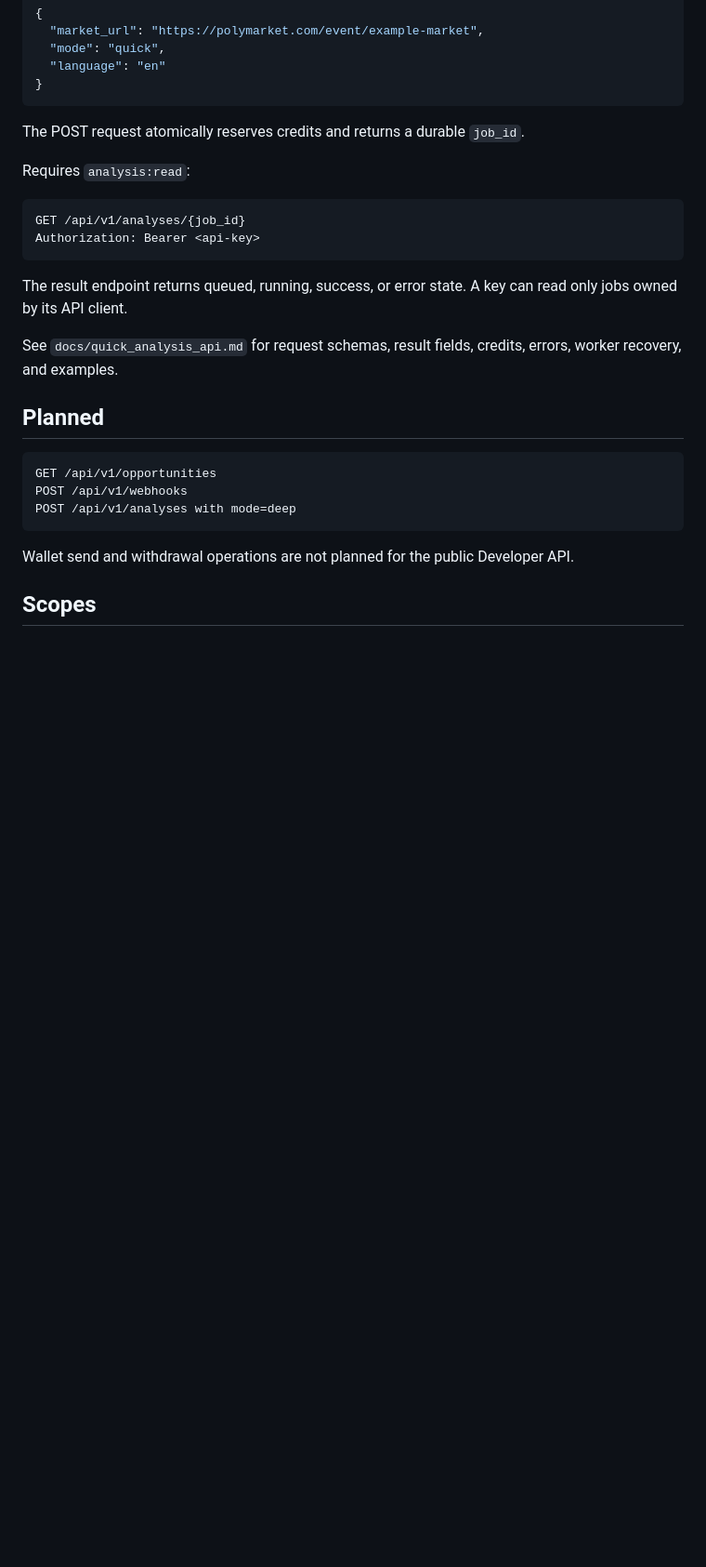
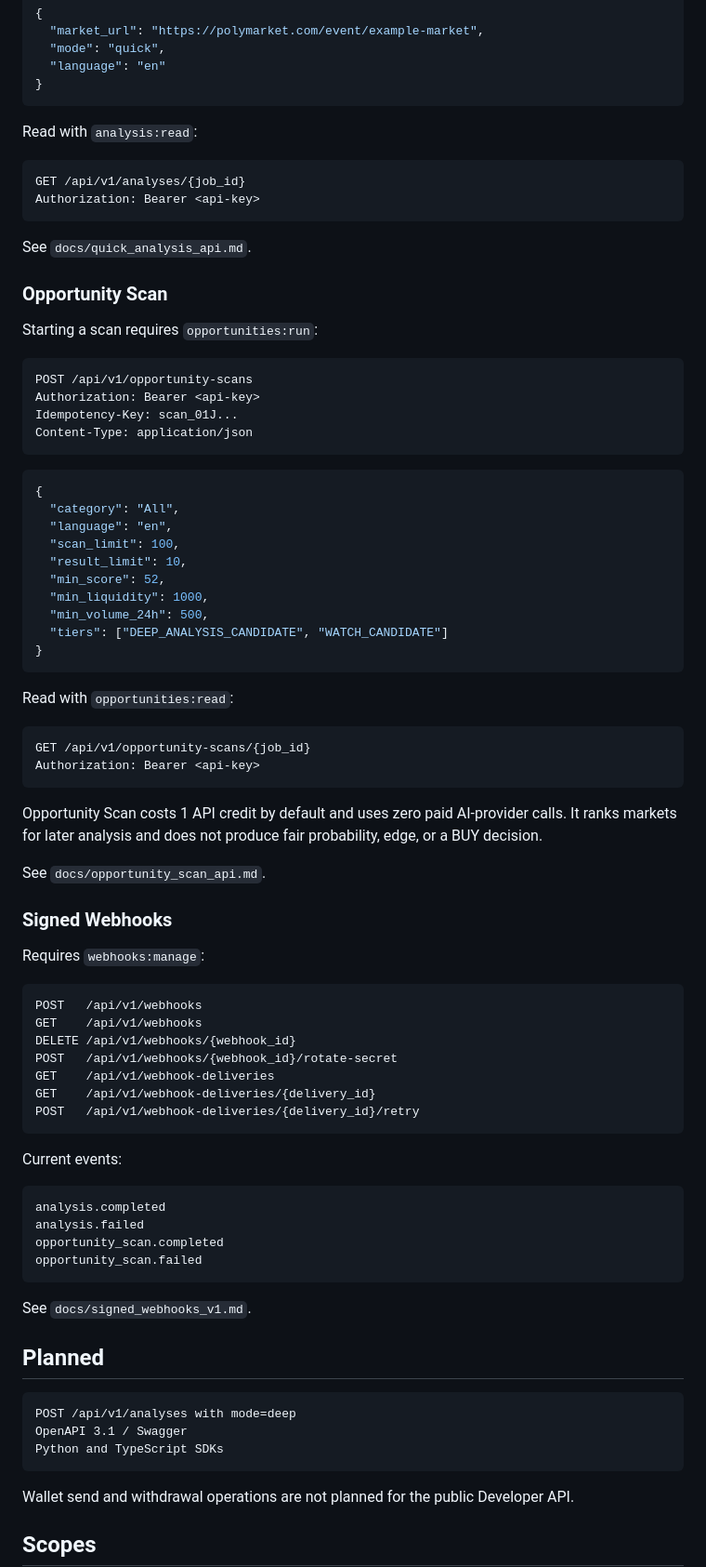
Before and after one commit to SergeyTo95/deepalpha-bot, a Markdown page: docs/developer_api_v1.md, the part around one of its changes. Shown at 93% size. Drawn GitHub-style; blank space fills up the shorter version.

Commit message:
Document live Opportunity Scan and Signed Webhooks APIs

````diff
--- a/docs/developer_api_v1.md
+++ b/docs/developer_api_v1.md
@@ -71,25 +73,81 @@ Content-Type: application/json
 }
 ```
 
-The POST request atomically reserves credits and returns a durable `job_id`.
-
-Requires `analysis:read`:
+Read with `analysis:read`:
 
 ```http
 GET /api/v1/analyses/{job_id}
 Authorization: Bearer <api-key>
 ```
 
-The result endpoint returns queued, running, success, or error state. A key can read only jobs owned by its API client.
+See `docs/quick_analysis_api.md`.
 
-See `docs/quick_analysis_api.md` for request schemas, result fields, credits, errors, worker recovery, and examples.
+### Opportunity Scan
+
+Starting a scan requires `opportunities:run`:
+
+```http
+POST /api/v1/opportunity-scans
+Authorization: Bearer <api-key>
+Idempotency-Key: scan_01J...
+Content-Type: application/json
+```
+
+```json
+{
+  "category": "All",
+  "language": "en",
+  "scan_limit": 100,
+  "result_limit": 10,
+  "min_score": 52,
+  "min_liquidity": 1000,
+  "min_volume_24h": 500,
+  "tiers": ["DEEP_ANALYSIS_CANDIDATE", "WATCH_CANDIDATE"]
+}
+```
+
+Read with `opportunities:read`:
+
+```http
+GET /api/v1/opportunity-scans/{job_id}
+Authorization: Bearer <api-key>
+```
+
+Opportunity Scan costs 1 API credit by default and uses zero paid AI-provider calls. It ranks markets for later analysis and does not produce fair probability, edge, or a BUY decision.
+
+See `docs/opportunity_scan_api.md`.
+
+### Signed Webhooks
+
+Requires `webhooks:manage`:
+
+```http
+POST   /api/v1/webhooks
+GET    /api/v1/webhooks
+DELETE /api/v1/webhooks/{webhook_id}
+POST   /api/v1/webhooks/{webhook_id}/rotate-secret
+GET    /api/v1/webhook-deliveries
+GET    /api/v1/webhook-deliveries/{delivery_id}
+POST   /api/v1/webhook-deliveries/{delivery_id}/retry
+```
+
+Current events:
+
+```text
+analysis.completed
+analysis.failed
+opportunity_scan.completed
+opportunity_scan.failed
+```
+
+See `docs/signed_webhooks_v1.md`.
 
 ## Planned
 
 ```http
-GET /api/v1/opportunities
-POST /api/v1/webhooks
 POST /api/v1/analyses with mode=deep
+OpenAPI 3.1 / Swagger
+Python and TypeScript SDKs
 ```
 
 Wallet send and withdrawal operations are not planned for the public Developer API.
````
Also changed, not shown: other parts of docs/developer_api_v1.md (+38 -9 lines).
